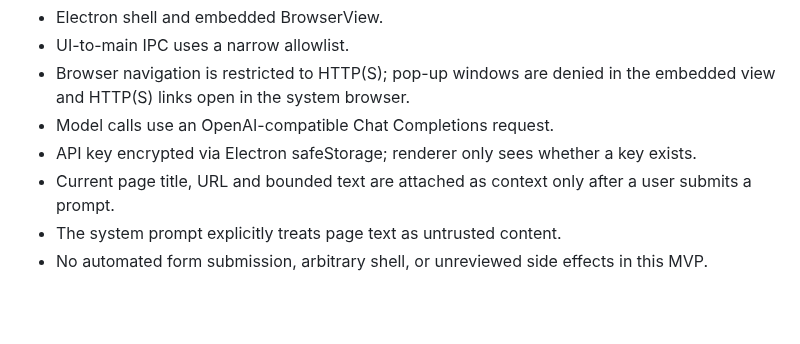
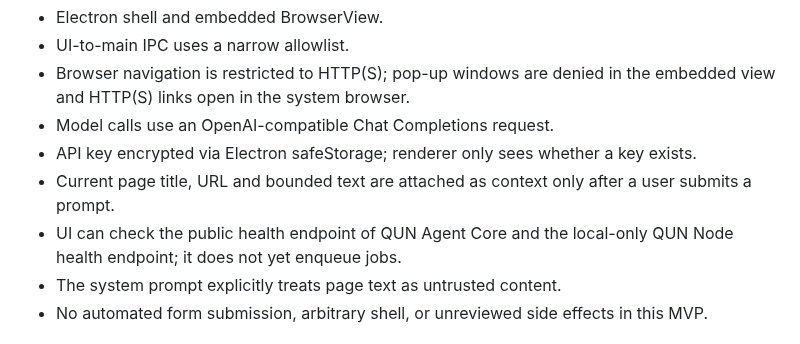
Before and after one commit to Serega40in/QUN, a Markdown page: docs/architecture/qun-desktop-agent-v0.1.md, the part around the change. GitHub-like rendering; blank space fills up the shorter version.

Commit message:
docs: document QUN Core and local node health checks

```diff
--- a/docs/architecture/qun-desktop-agent-v0.1.md
+++ b/docs/architecture/qun-desktop-agent-v0.1.md
@@ -14,6 +14,7 @@ One desktop shell, pluggable model APIs, a browser, and a task coordinator. Mode
 - Model calls use an OpenAI-compatible Chat Completions request.
 - API key encrypted via Electron safeStorage; renderer only sees whether a key exists.
 - Current page title, URL and bounded text are attached as context only after a user submits a prompt.
+- UI can check the public health endpoint of QUN Agent Core and the local-only QUN Node health endpoint; it does not yet enqueue jobs.
 - The system prompt explicitly treats page text as untrusted content.
 - No automated form submission, arbitrary shell, or unreviewed side effects in this MVP.
 
```
